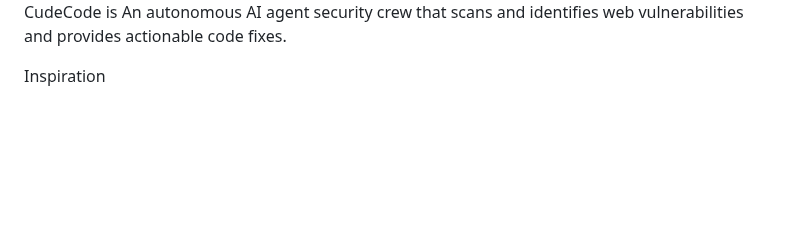
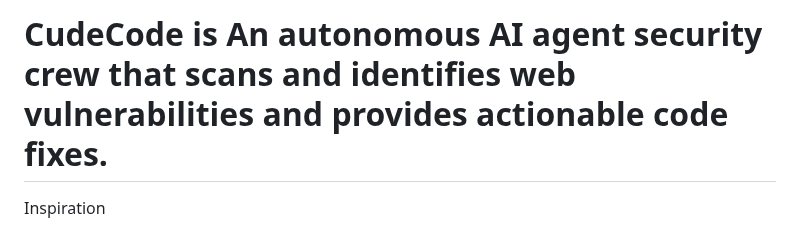
Before and after one commit to dhiyaancnirmal/curecode, a Markdown page: README.md, the part around one of its changes. Rendered like a GitHub page; blank space fills up the shorter version.

```diff
--- a/README.md
+++ b/README.md
@@ -2,7 +5,6 @@
 
+# CudeCode is An autonomous AI agent security crew that scans and identifies web vulnerabilities and provides actionable code fixes.
 
-
-CudeCode is An autonomous AI agent security crew that scans and identifies web vulnerabilities and provides actionable code fixes.
 
 Inspiration
 
```
Also changed, not shown: other parts of README.md (+3 -0 lines).
